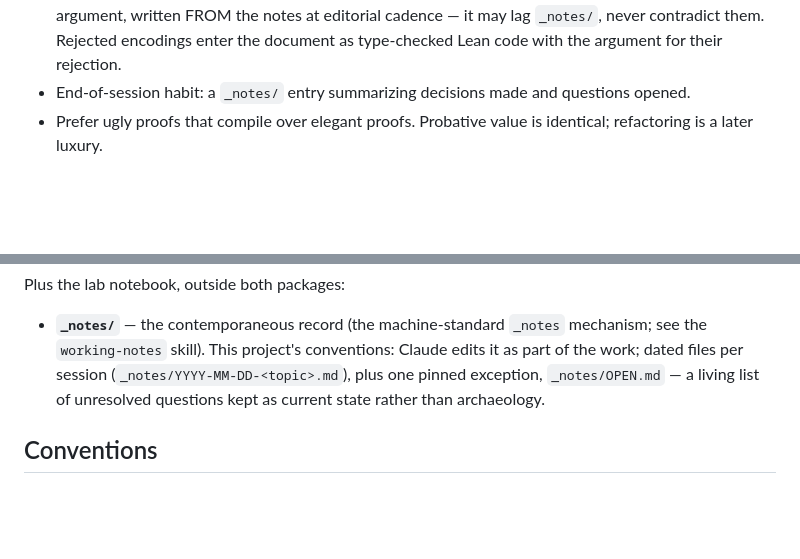
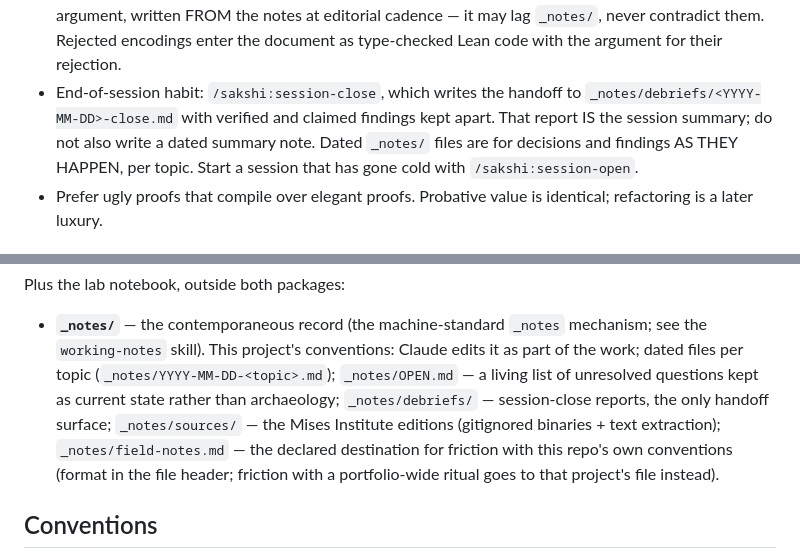
Before and after one commit to cyberchitta/apodictic, a Markdown page: CLAUDE.md, 2 parts joined by grey strips. GitHub-like rendering; blank space fills up the shorter version.

Commit message:
docs: one handoff convention (session-close debrief); declare field-notes destination
Co-authored-by: Claude Fable 5.1 <claude-fable-5.1@claude-cli>

```diff
--- a/CLAUDE.md
+++ b/CLAUDE.md
@@ -60,8 +60,12 @@ approve every axiom and every design decision. Therefore:
   `_notes/`, never contradict them. Rejected encodings enter the
   document as type-checked Lean code with the argument for their
   rejection.
-- End-of-session habit: a `_notes/` entry summarizing decisions made
-  and questions opened.
+- End-of-session habit: `/sakshi:session-close`, which writes the
+  handoff to `_notes/debriefs/<YYYY-MM-DD>-close.md` with verified and
+  claimed findings kept apart. That report IS the session summary;
+  do not also write a dated summary note. Dated `_notes/` files are
+  for decisions and findings AS THEY HAPPEN, per topic. Start a
+  session that has gone cold with `/sakshi:session-open`.
 - Prefer ugly proofs that compile over elegant proofs. Probative
   value is identical; refactoring is a later luxury.
 
@@ -112,9 +116,14 @@ Plus the lab notebook, outside both packages:
 - **`_notes/`** — the contemporaneous record (the machine-standard
   `_notes` mechanism; see the `working-notes` skill). This project's
   conventions: Claude edits it as part of the work; dated files per
-  session (`_notes/YYYY-MM-DD-<topic>.md`), plus one pinned
-  exception, `_notes/OPEN.md` — a living list of unresolved questions
-  kept as current state rather than archaeology.
+  topic (`_notes/YYYY-MM-DD-<topic>.md`); `_notes/OPEN.md` — a living
+  list of unresolved questions kept as current state rather than
+  archaeology; `_notes/debriefs/` — session-close reports, the only
+  handoff surface; `_notes/sources/` — the Mises Institute editions
+  (gitignored binaries + text extraction); `_notes/field-notes.md` —
+  the declared destination for friction with this repo's own
+  conventions (format in the file header; friction with a
+  portfolio-wide ritual goes to that project's file instead).
 
 ## Conventions
 
```
